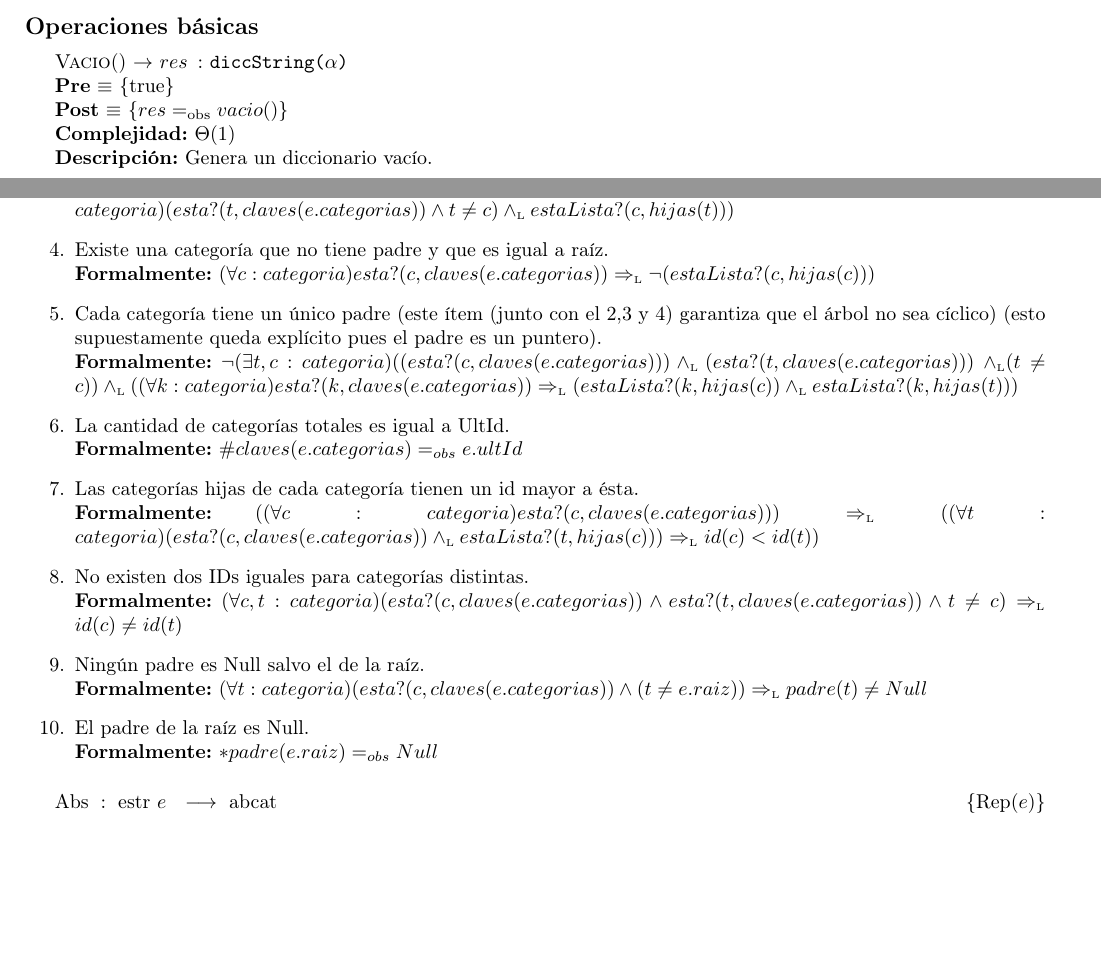
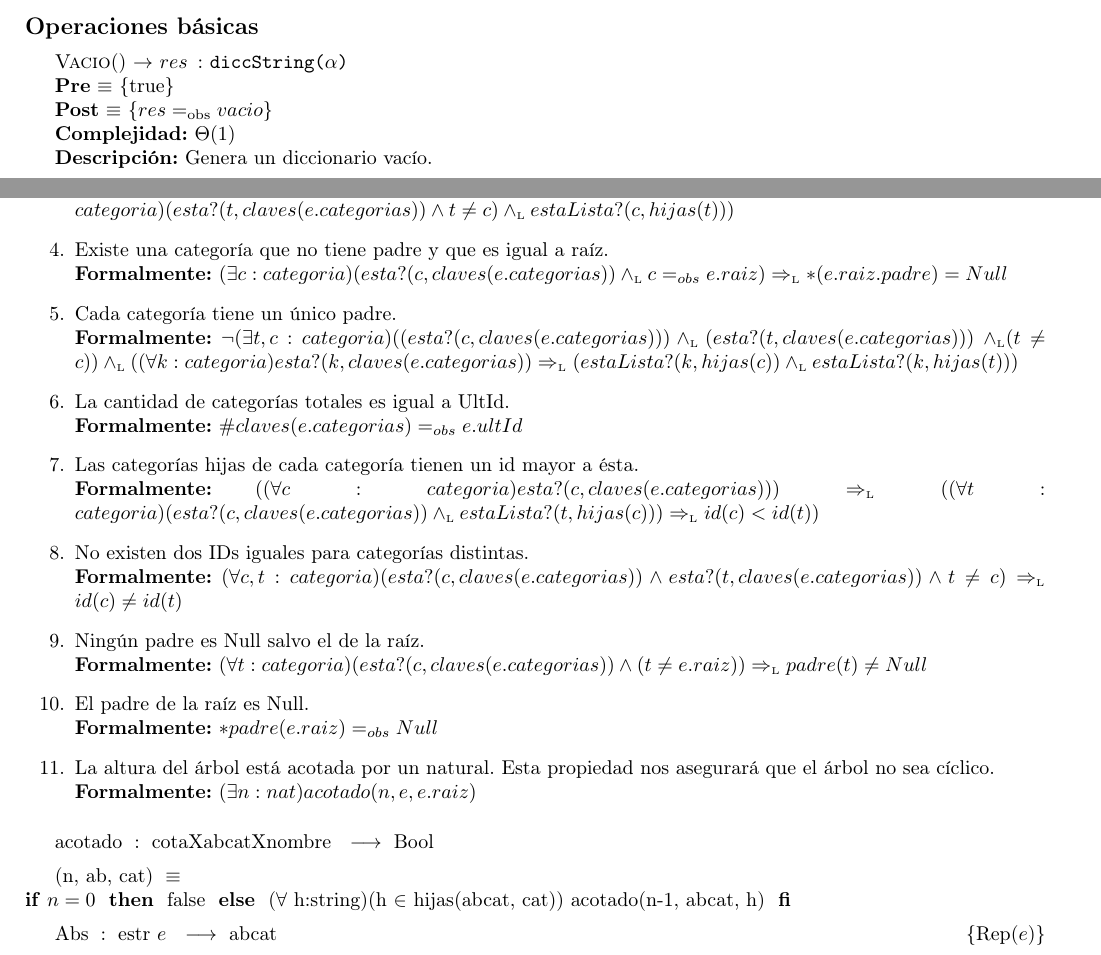
Before and after one commit to sizcovich/TPs-AlgoritmosII, a LaTeX document (tp2/main.tex): two parts of pages 3 and 9 of 18, joined at a grey line, cut so that both start at the same text, the shorter picture padded with empty space. Compiled offline with pdfLaTeX.

Commit message:
Arreglé un poco lo del rep y lo de vacio

```diff
--- a/tp2/main.tex
+++ b/tp2/main.tex
@@ -500,10 +500,9 @@ ACLARACI\'ON: Llamaremos a la operaci\'on ``esta?'' (definida en el TAD secuenci
         {\bf Formalmente:} $(\forall c:categoria)(esta?(c,claves(e.categorias)) \land (c\not=e.raiz)) \impluego ((\exists t:categoria)(esta?(t,claves(e.categorias)) \land t\not=c) \yluego estaLista?(c,hijas(t)))$
 
   \item Existe una categor\'ia que no tiene padre y que es igual a ra\'iz.\\
-        {\bf Formalmente:} $(\forall c:categoria)esta?(c,claves(e.categorias)) \impluego \neg(estaLista?(c,hijas(c)))$
+        {\bf Formalmente:} $(\exists c:categoria)(esta?(c,claves(e.categorias)) \yluego c=_{obs}e.raiz) \impluego *(e.raiz.padre) = Null$
 
-  \item Cada categor\'ia tiene un \'unico padre (este \'item (junto con el 2,3 y
-  4) garantiza que el \'arbol no sea c\'iclico) (esto supuestamente queda expl\'icito pues el padre es un puntero).\\
+  \item Cada categor\'ia tiene un \'unico padre.\\
         {\bf Formalmente:} $\neg(\exists t,c:categoria)((esta?(c,claves(e.categorias))) \yluego (esta?(t,claves(e.categorias)))$ $\yluego (t\not=c)) \yluego ((\forall k:categoria)esta?(k,claves(e.categorias)) \impluego (estaLista?(k,hijas(c)) \yluego estaLista?(k,hijas(t)))$
 
   \item La cantidad de categor\'ias totales es igual a UltId.\\
@@ -518,12 +517,17 @@ ACLARACI\'ON: Llamaremos a la operaci\'on ``esta?'' (definida en el TAD secuenci
   \item Ningún padre es Null salvo el de la raíz. \\
   		{\bf Formalmente:} $(\forall t:categoria)(esta?(c,claves(e.categorias)) \land (t\not=e.raiz)) \impluego padre(t)\not=Null$
 
-  \item El padre de la raíz es Null.  \\
+  \item El padre de la raíz es Null.\\
   {\bf Formalmente:} $*padre(e.raiz) =_{obs} Null$
 
-  %\item Dada una categoría que pertenece a una lista de hijas, su categoría padre apunta al padre (necesario?)
+  \item La altura del \'arbol est\'a acotada por un natural. Esta propiedad nos asegurar\'a que el \'arbol no sea c\'iclico.\\
+  {\bf Formalmente:} $(\exists n:nat)acotado(n,e,e.raiz)$
 
 \end{enumerate}
+
+\tadOperacion{acotado}{cota X abcat X nombre}{Bool}{}
+  \tadAxioma{(n, ab, cat)}{\IF $n = 0$ THEN false ELSE ($\forall$ h:string)(h $\in$ hijas(abcat, cat)) acotado(n-1, abcat, h) FI}
+
 
   \AbsFc[estr]{abcat}{a:abcat $|$ e.raiz = raiz(a) $\land$ ($\forall$ c:categoria)esta?(c,claves(e.categorias)) $\impluego$ id(e,c) = id(a,c) $\land$ ($\forall$ c:categoria)esta?(c,claves(e.categorias)) $\impluego$ *padre(e,c) = padre(a,c) $\yluego$ categorias(a) = claves(e.categorias)}
 
```
Also changed, not shown: tp2/main.tex (2 more changed lines).
